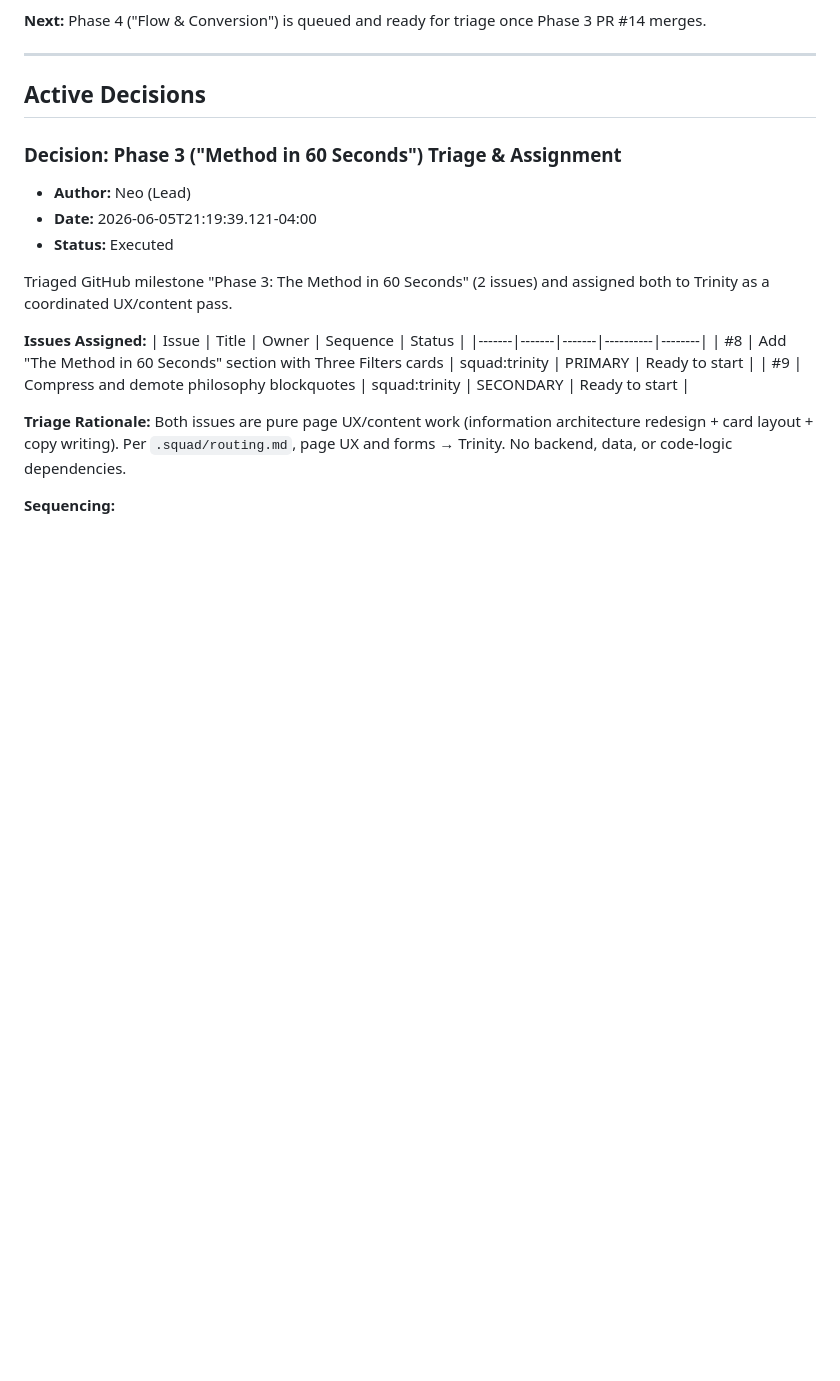
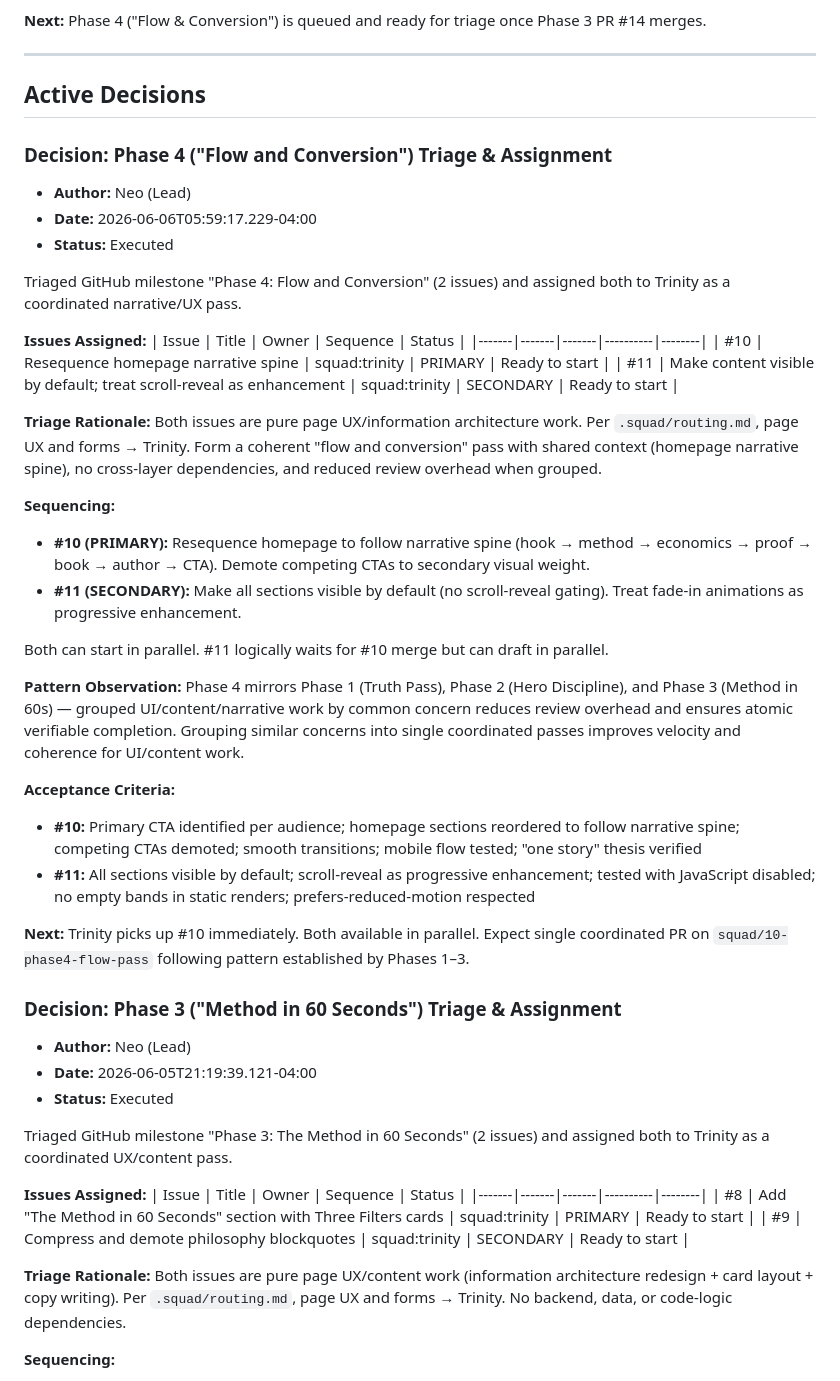
Before and after one commit to cwoodruff/simplicity-first-dev, a Markdown page: .squad/decisions.md, the part around the change. Drawn GitHub-style; blank space fills up the shorter version.

Commit message:
docs: Phase 4 kickoff — merge triage assignment to decisions.md and record orchestration
- Merged Phase 4 assignment from inbox to Active Decisions in decisions.md
- Recorded Phase 4 kickoff entry in scribe history under Learnings
- Pattern validation: Four consecutive phases (1–4) confirm grouping strategy predictive value
- Issues #10 and #11 queued for Trinity; narrative resequence + visibility toggle paired

Co-authored-by: Copilot <223556219+Copilot@users.noreply.github.com>

```diff
--- a/.squad/decisions.md
+++ b/.squad/decisions.md
@@ -84,6 +84,35 @@ Phase 3 ("The Method in 60 Seconds") milestone is now **closed**. All 2 method-s
 ---
 
 ## Active Decisions
+
+### Decision: Phase 4 ("Flow and Conversion") Triage & Assignment
+- **Author:** Neo (Lead)
+- **Date:** 2026-06-06T05:59:17.229-04:00
+- **Status:** Executed
+
+Triaged GitHub milestone "Phase 4: Flow and Conversion" (2 issues) and assigned both to Trinity as a coordinated narrative/UX pass.
+
+**Issues Assigned:**
+| Issue | Title | Owner | Sequence | Status |
+|-------|-------|-------|----------|--------|
+| #10 | Resequence homepage narrative spine | squad:trinity | PRIMARY | Ready to start |
+| #11 | Make content visible by default; treat scroll-reveal as enhancement | squad:trinity | SECONDARY | Ready to start |
+
+**Triage Rationale:** Both issues are pure page UX/information architecture work. Per `.squad/routing.md`, page UX and forms → Trinity. Form a coherent "flow and conversion" pass with shared context (homepage narrative spine), no cross-layer dependencies, and reduced review overhead when grouped.
+
+**Sequencing:**
+- **#10 (PRIMARY):** Resequence homepage to follow narrative spine (hook → method → economics → proof → book → author → CTA). Demote competing CTAs to secondary visual weight.
+- **#11 (SECONDARY):** Make all sections visible by default (no scroll-reveal gating). Treat fade-in animations as progressive enhancement.
+
+Both can start in parallel. #11 logically waits for #10 merge but can draft in parallel.
+
+**Pattern Observation:** Phase 4 mirrors Phase 1 (Truth Pass), Phase 2 (Hero Discipline), and Phase 3 (Method in 60s) — grouped UI/content/narrative work by common concern reduces review overhead and ensures atomic verifiable completion. Grouping similar concerns into single coordinated passes improves velocity and coherence for UI/content work.
+
+**Acceptance Criteria:**
+- **#10:** Primary CTA identified per audience; homepage sections reordered to follow narrative spine; competing CTAs demoted; smooth transitions; mobile flow tested; "one story" thesis verified
+- **#11:** All sections visible by default; scroll-reveal as progressive enhancement; tested with JavaScript disabled; no empty bands in static renders; prefers-reduced-motion respected
+
+**Next:** Trinity picks up #10 immediately. Both available in parallel. Expect single coordinated PR on `squad/10-phase4-flow-pass` following pattern established by Phases 1–3.
 
 ### Decision: Phase 3 ("Method in 60 Seconds") Triage & Assignment
 - **Author:** Neo (Lead)
```
Also changed, not shown: 2 other files.
